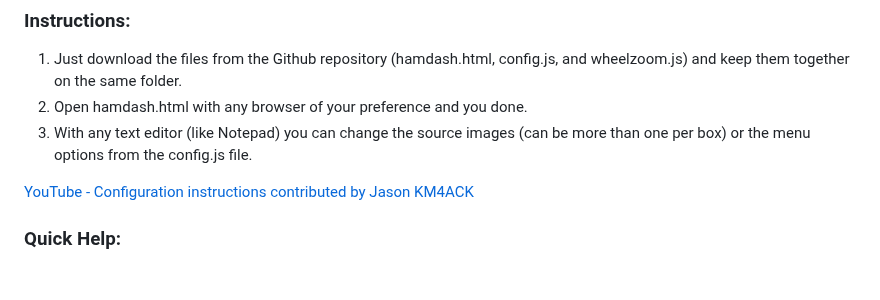
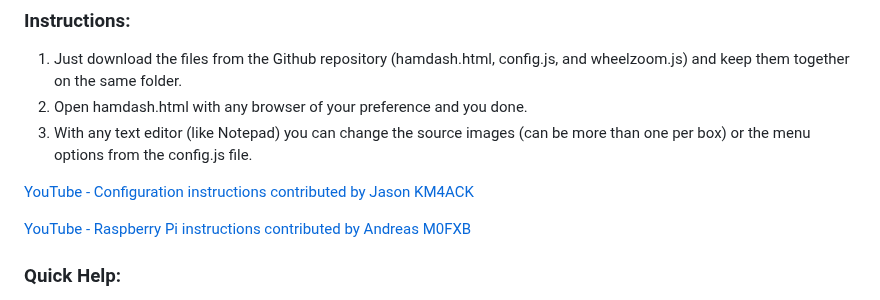
Before and after one commit to VA3HDL/hamdashboard, a Markdown page: README.md, the part around the change. GitHub-like rendering; blank space fills up the shorter version.

Commit message:
Added M0FXB video link for Raspberry Pi install

```diff
--- a/README.md
+++ b/README.md
@@ -12,6 +12,8 @@
 3. With any text editor (like Notepad) you can change the source images (can be more than one per box) or the menu options from the config.js file.
 
 [YouTube - Configuration instructions contributed by Jason KM4ACK](https://youtu.be/9ZZXg60tN-o)
+
+[YouTube - Raspberry Pi instructions contributed by Andreas M0FXB](https://www.youtube.com/watch?v=Km_vOCvCMFM)
 
 ### Quick Help:
 * Double click on an image to expand to full screen.
```
